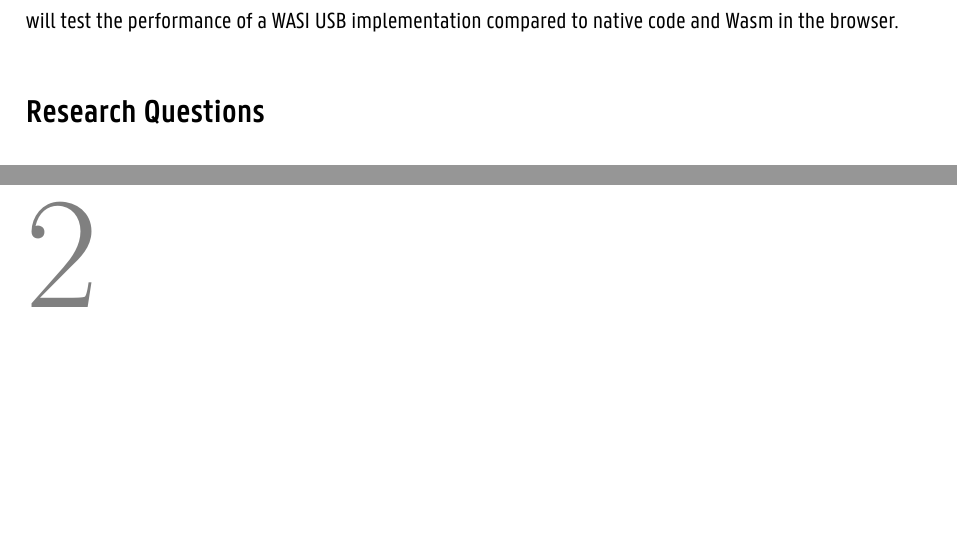
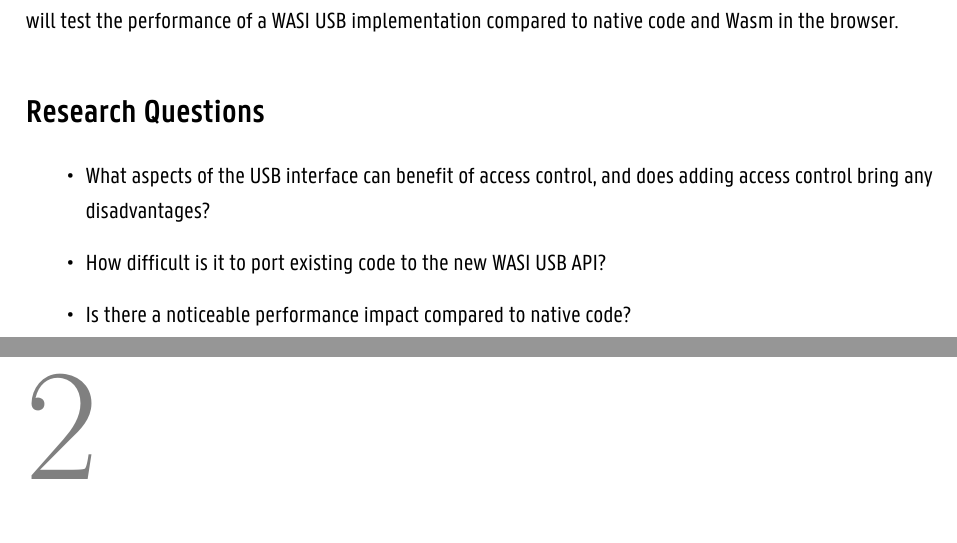
Before and after one commit to Wouter01/Thesis, a LaTeX thesis (main.tex, which reads chapters/6_introduction.tex): two parts of pages 12 and 13 of 24, joined at a grey line, cut so that both start at the same text, the shorter picture padded with empty space. Compiled offline with XeLaTeX.

Commit message:
Add research questions

```diff
--- a/chapters/6_introduction.tex
+++ b/chapters/6_introduction.tex
@@ -33,3 +33,13 @@ The \acrshort{WASI} standard is still in development and is not finished yet. On
 The goal of this master's thesis is to research the possibilities to add a new USB API to WASI. Afterwards, a new proposal will be created to add the new API to the official standard. Special attention will be given to access control, so that programs don't have access to all devices by default, reducing a possible attack surface. Benchmarks will test the performance of a WASI USB implementation compared to native code and Wasm in the browser.
 
 \section*{Research Questions}
+
+\begin{itemize}
+
+\item What aspects of the USB interface can benefit of access control, and does adding access control bring any disadvantages?
+
+\item How difficult is it to port existing code to the new WASI USB API?
+
+\item Is there a noticeable performance impact compared to native code?
+
+\end{itemize}
```
